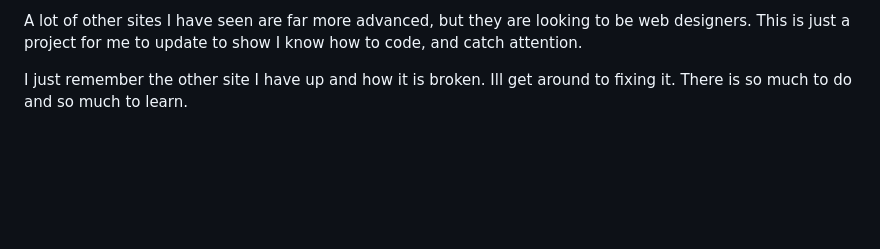
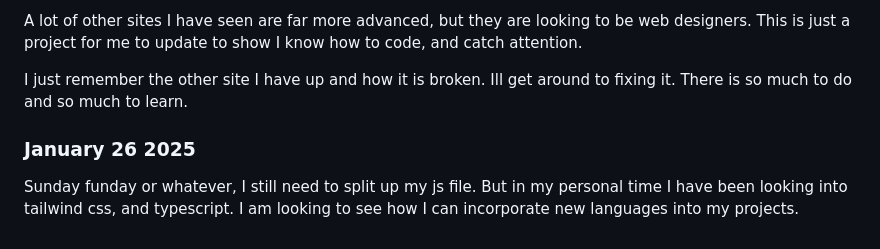
Before and after one commit to ddavis-4/PersonalSite, a Markdown page: log.md, the part around the change. GitHub-like rendering; blank space fills up the shorter version.

Commit message:
dropping a quick log update

```diff
--- a/log.md
+++ b/log.md
@@ -68,3 +68,8 @@ I want to finish this soon I dont think I have much left to do. I will soon star
 A lot of other sites I have seen are far more advanced, but they are looking to be web designers. This is just a project for me to update to show I know how to code, and catch attention.
 
 I just remember the other site I have up and how it is broken. Ill get around to fixing it. There is so much to do and so much to learn.
+
+
+### January 26 2025
+
+Sunday funday or whatever, I still need to split up my js file. But in my personal time I have been looking into tailwind css, and typescript. I am looking to see how I can incorporate new languages into my projects.
```
